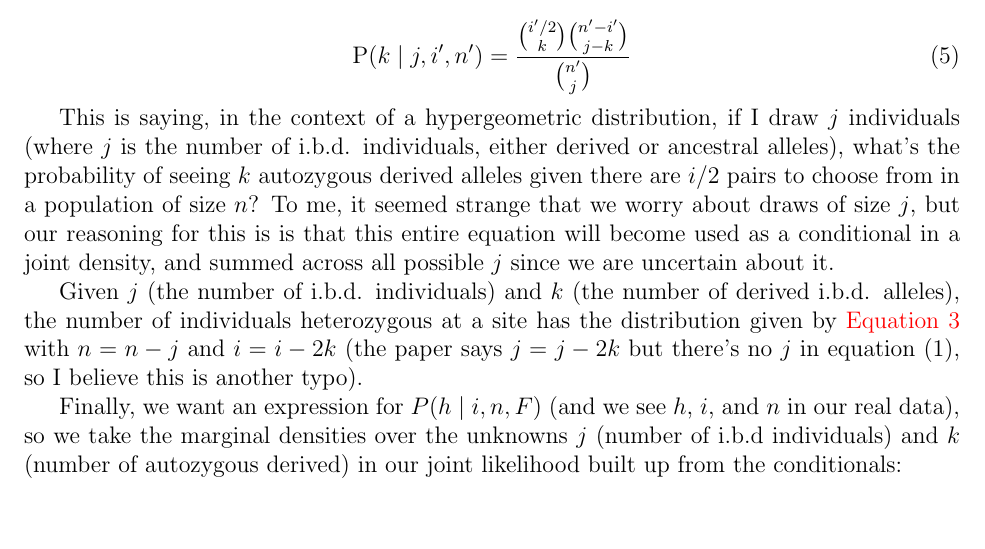
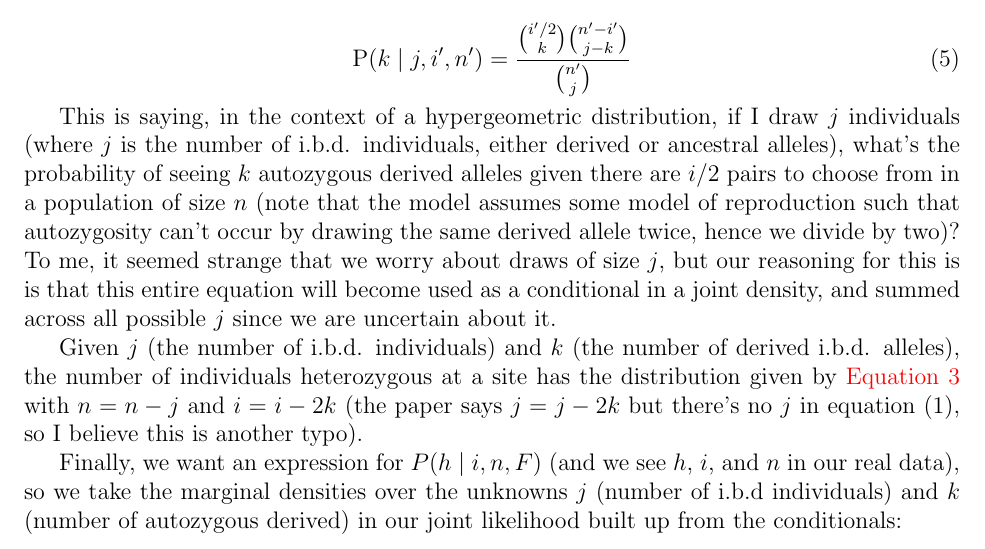
Before and after one commit to vsbuffalo/pgmath-explore, a LaTeX document (schraiber-et-al-2012/schraiber-et-al-2012.tex): part of page 3 of 5, cut so that both start at the same text, the shorter picture padded with empty space. Compiled offline with pdfLaTeX.

Commit message:
added a few more notes

```diff
--- a/schraiber-et-al-2012/schraiber-et-al-2012.tex
+++ b/schraiber-et-al-2012/schraiber-et-al-2012.tex
@@ -211,11 +211,13 @@ This is saying, in the context of a hypergeometric distribution, if I
 draw $j$ individuals (where $j$ is the number of i.b.d. individuals,
 either derived or ancestral alleles), what's the probability of seeing
 $k$ autozygous derived alleles given there are $i/2$ pairs to choose
-from in a population of size $n$? To me, it seemed strange that we
-worry about draws of size $j$, but our reasoning for this is is that
-this entire equation will become used as a conditional in a joint
-density, and summed across all possible $j$ since we are uncertain
-about it.
+from in a population of size $n$ (note that the model assumes some
+model of reproduction such that autozygosity can't occur by drawing
+the same derived allele twice, hence we divide by two)? To me, it
+seemed strange that we worry about draws of size $j$, but our
+reasoning for this is is that this entire equation will become used as
+a conditional in a joint density, and summed across all possible $j$
+since we are uncertain about it.
 
 Given $j$ (the number of i.b.d. individuals) and $k$ (the number of
 derived i.b.d. alleles), the number of individuals heterozygous at a
```
Also changed, not shown: schraiber-et-al-2012/schraiber-et-al-2012.pdf, 1 other file.
